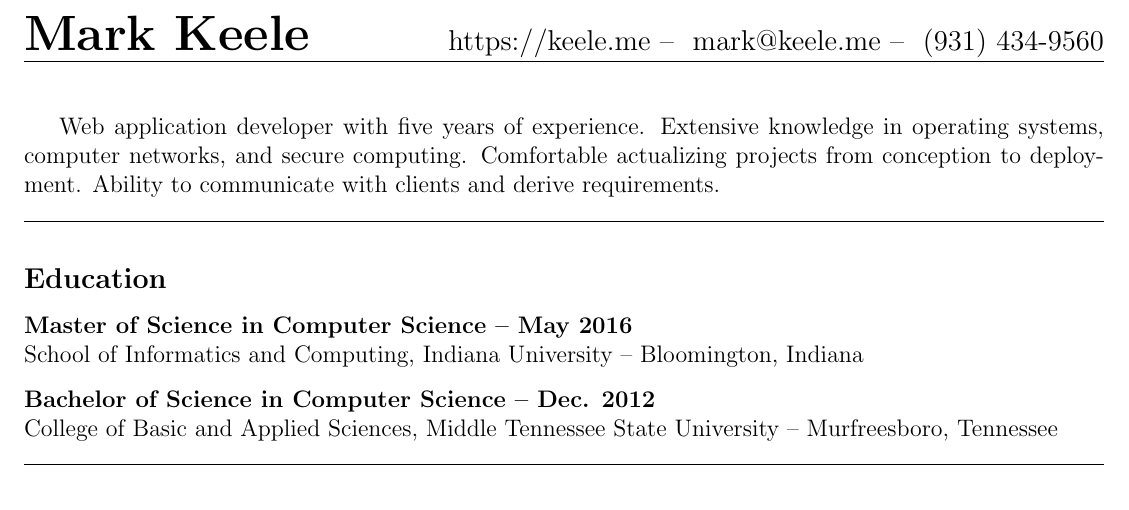
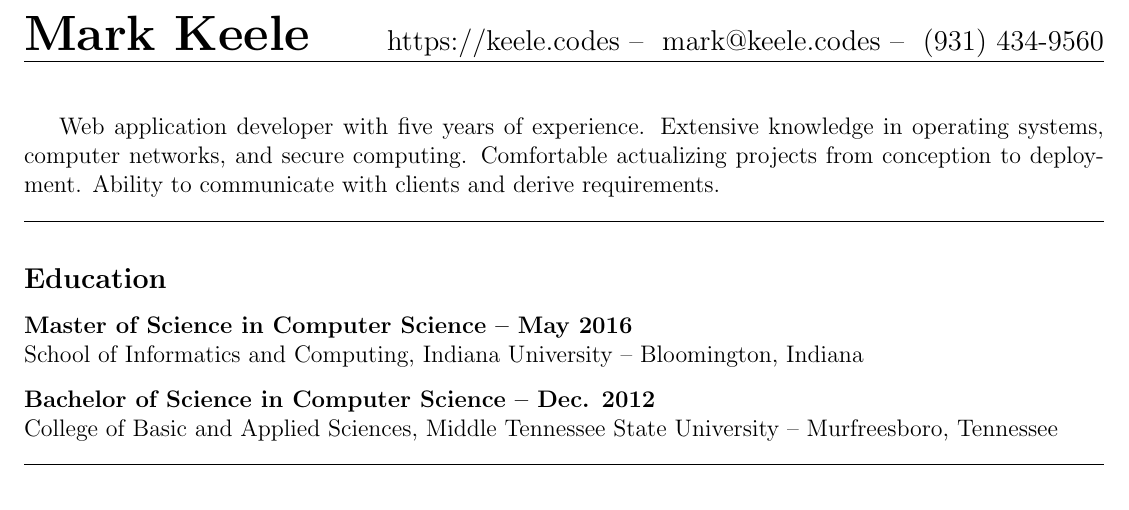
Before and after one commit to thekeele/resume, a LaTeX CV (resume-one-page/resume.tex): part of the page, cut so that both start at the same text. Compiled offline with pdfLaTeX.

Commit message:
update contact information

```diff
--- a/resume-one-page/resume.tex
+++ b/resume-one-page/resume.tex
@@ -17,8 +17,8 @@
 \headwidth 7.5in
 \setlength{\headheight}{22.67781pt}
 \lhead{{\Huge \textbf{Mark Keele}}}
-\rhead{\large \href{https://keele.me}{https://keele.me} -- \
-\href{mailto:mark@keele.me}{mark@keele.me} -- \
+\rhead{\large \href{https://keele.codes}{https://keele.codes} -- \
+\href{mailto:mark@keele.codes}{mark@keele.codes} -- \
 (931) 434-9560}
 
 \author{Mark Keele}
```
